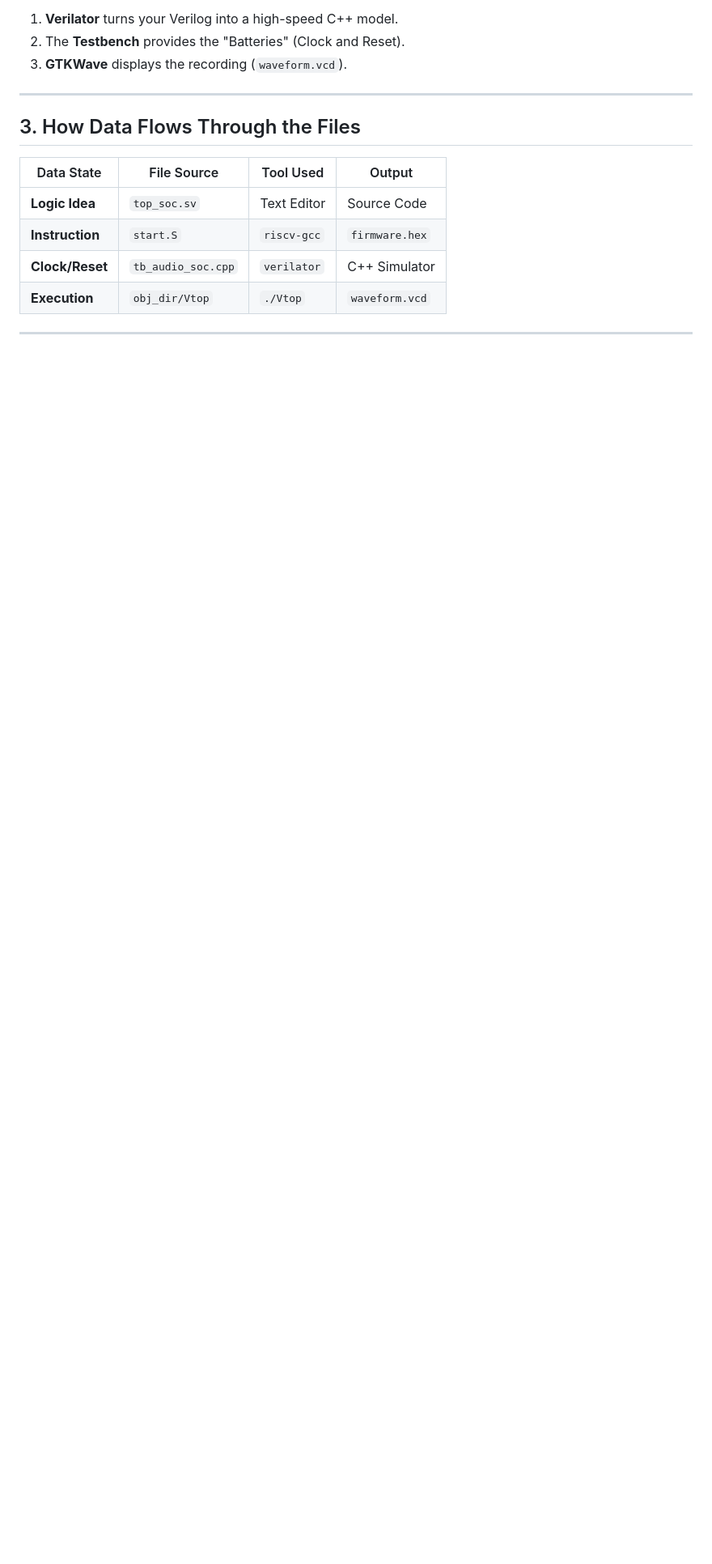
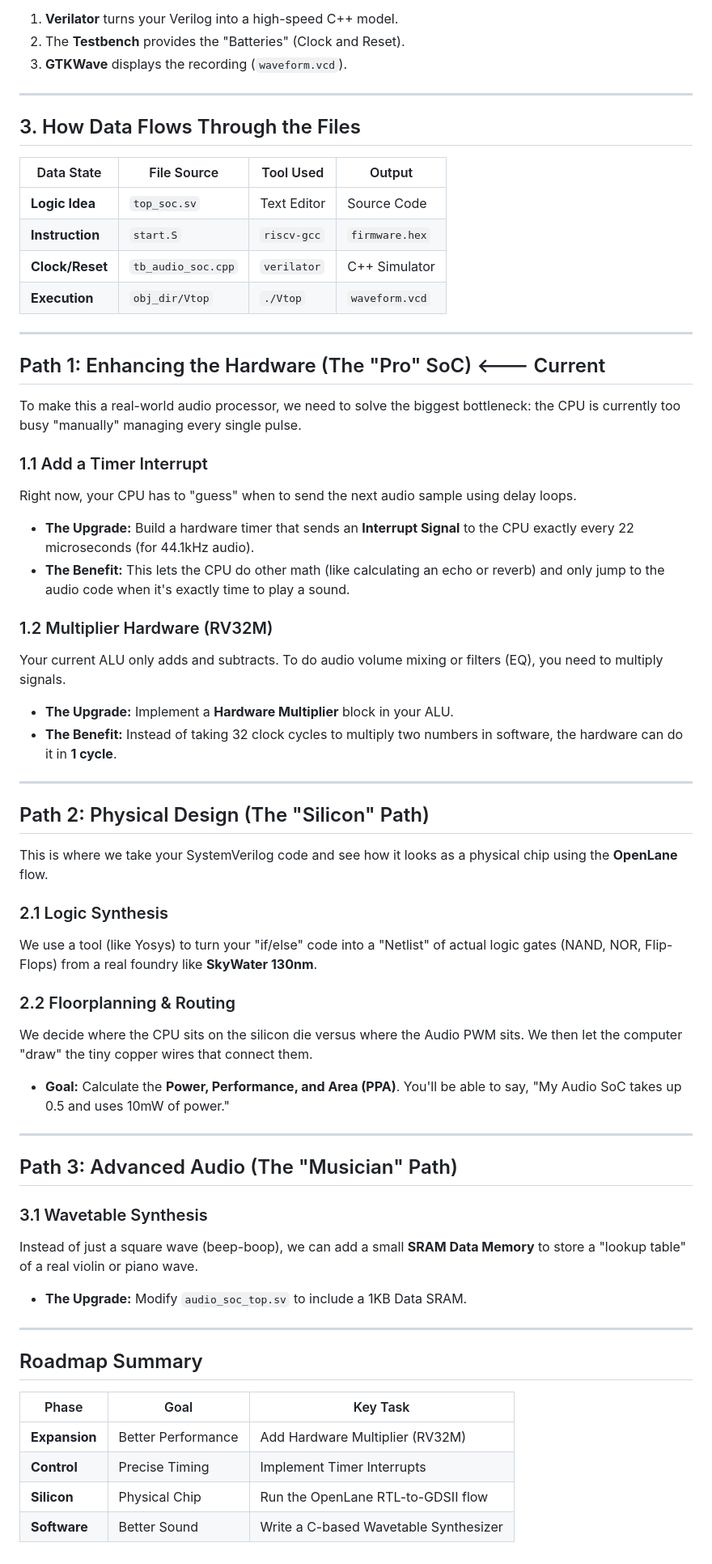
Before and after one commit to Raghavan-04/Custom_Audio_SOC, a Markdown page: readme.md, the part around the change. Shown at 81% size. Drawn GitHub-style; blank space fills up the shorter version.

```diff
--- a/readme.md
+++ b/readme.md
@@ -162,3 +162,59 @@ This diagram shows the journey from your keyboard to the "silicon" gates on your
 | **Execution** | `obj_dir/Vtop` | `./Vtop` | `waveform.vcd` |
 
 ---
+
+
+## Path 1: Enhancing the Hardware (The "Pro" SoC)  <--- Current
+
+To make this a real-world audio processor, we need to solve the biggest bottleneck: the CPU is currently too busy "manually" managing every single pulse.
+
+### 1.1 Add a Timer Interrupt
+
+Right now, your CPU has to "guess" when to send the next audio sample using delay loops.
+
+* **The Upgrade:** Build a hardware timer that sends an **Interrupt Signal** to the CPU exactly every 22 microseconds (for 44.1kHz audio).
+* **The Benefit:** This lets the CPU do other math (like calculating an echo or reverb) and only jump to the audio code when it's exactly time to play a sound.
+
+### 1.2 Multiplier Hardware (RV32M)
+
+Your current ALU only adds and subtracts. To do audio volume mixing or filters (EQ), you need to multiply signals.
+
+* **The Upgrade:** Implement a **Hardware Multiplier** block in your ALU.
+* **The Benefit:** Instead of taking 32 clock cycles to multiply two numbers in software, the hardware can do it in **1 cycle**.
+
+---
+
+## Path 2: Physical Design (The "Silicon" Path)
+
+This is where we take your SystemVerilog code and see how it looks as a physical chip using the **OpenLane** flow.
+
+### 2.1 Logic Synthesis
+
+We use a tool (like Yosys) to turn your "if/else" code into a "Netlist" of actual logic gates (NAND, NOR, Flip-Flops) from a real foundry like **SkyWater 130nm**.
+
+### 2.2 Floorplanning & Routing
+
+We decide where the CPU sits on the silicon die versus where the Audio PWM sits. We then let the computer "draw" the tiny copper wires that connect them.
+
+* **Goal:** Calculate the **Power, Performance, and Area (PPA)**. You'll be able to say, "My Audio SoC takes up 0.5  and uses 10mW of power."
+
+---
+
+## Path 3: Advanced Audio (The "Musician" Path)
+
+### 3.1 Wavetable Synthesis
+
+Instead of just a square wave (beep-boop), we can add a small **SRAM Data Memory** to store a "lookup table" of a real violin or piano wave.
+
+* **The Upgrade:** Modify `audio_soc_top.sv` to include a 1KB Data SRAM.
+
+---
+
+## Roadmap Summary
+
+| Phase | Goal | Key Task |
+| --- | --- | --- |
+| **Expansion** | Better Performance | Add Hardware Multiplier (RV32M) |
+| **Control** | Precise Timing | Implement Timer Interrupts |
+| **Silicon** | Physical Chip | Run the OpenLane RTL-to-GDSII flow |
+| **Software** | Better Sound | Write a C-based Wavetable Synthesizer |
```
